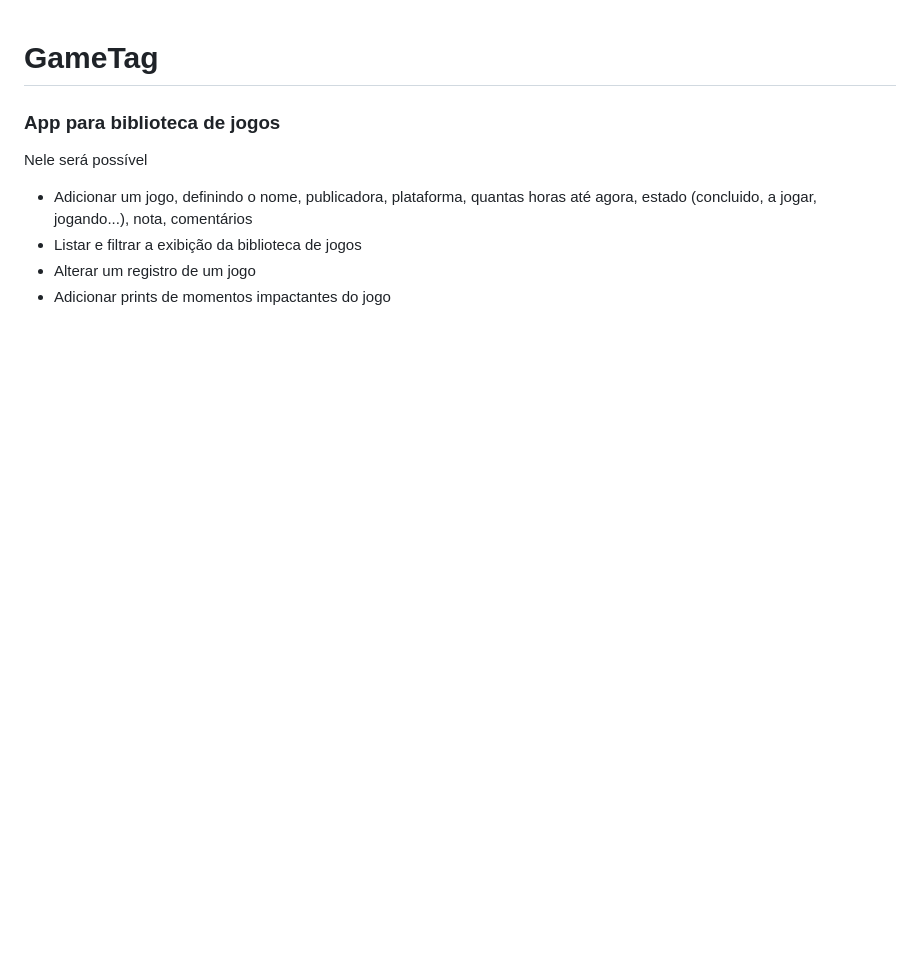
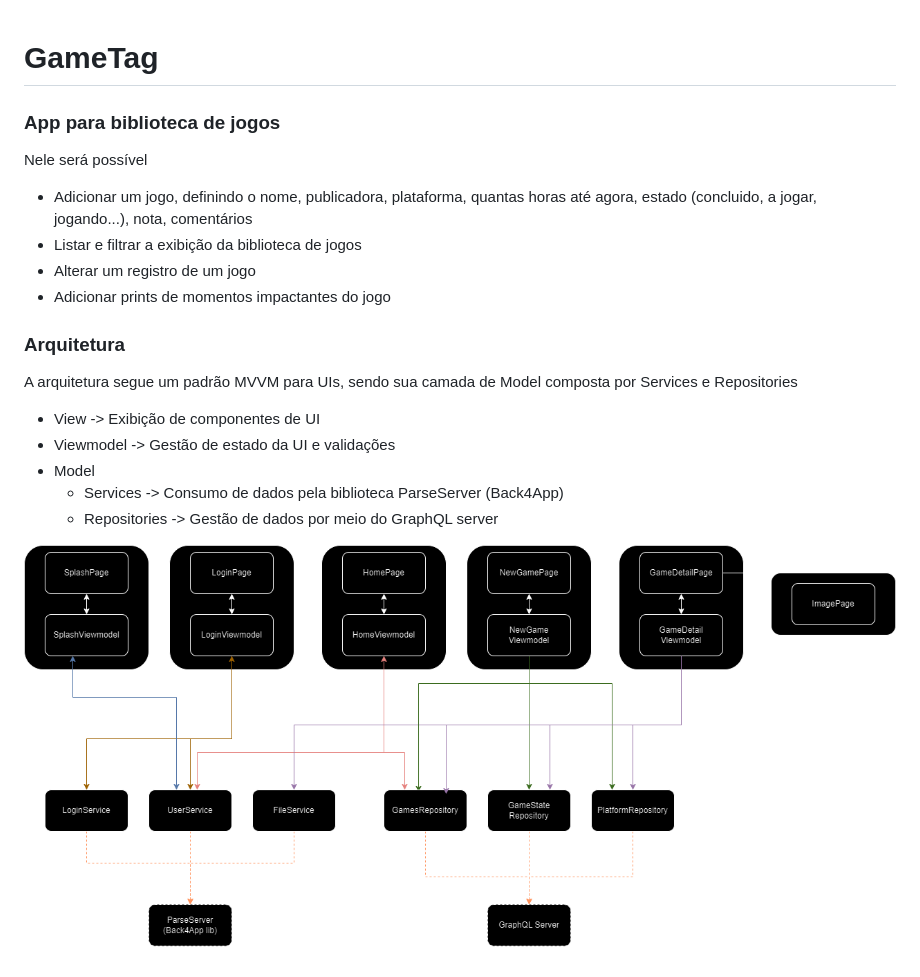
Before and after one commit to arcbueno/GameTag, a Markdown page: README.md, the part around the change. GitHub-like rendering; pictures changed too: GameTagArch.drawio.png (added); blank space fills up the shorter version.

Commit message:
docs: updating readme

```diff
--- a/README.md
+++ b/README.md
@@ -6,3 +6,14 @@ Nele será possível
 - Listar e filtrar a exibição da biblioteca de jogos
 - Alterar um registro de um jogo
 - Adicionar prints de momentos impactantes do jogo
+
+### Arquitetura
+A arquitetura segue um padrão MVVM para UIs, sendo sua camada de Model composta por Services e Repositories
+
+- View -> Exibição de componentes de UI
+- Viewmodel -> Gestão de estado da UI e validações
+- Model
+    - Services -> Consumo de dados pela biblioteca ParseServer (Back4App)
+    - Repositories -> Gestão de dados por meio do GraphQL server
+
+![Arquitetura](GameTagArch.drawio.png)
```
